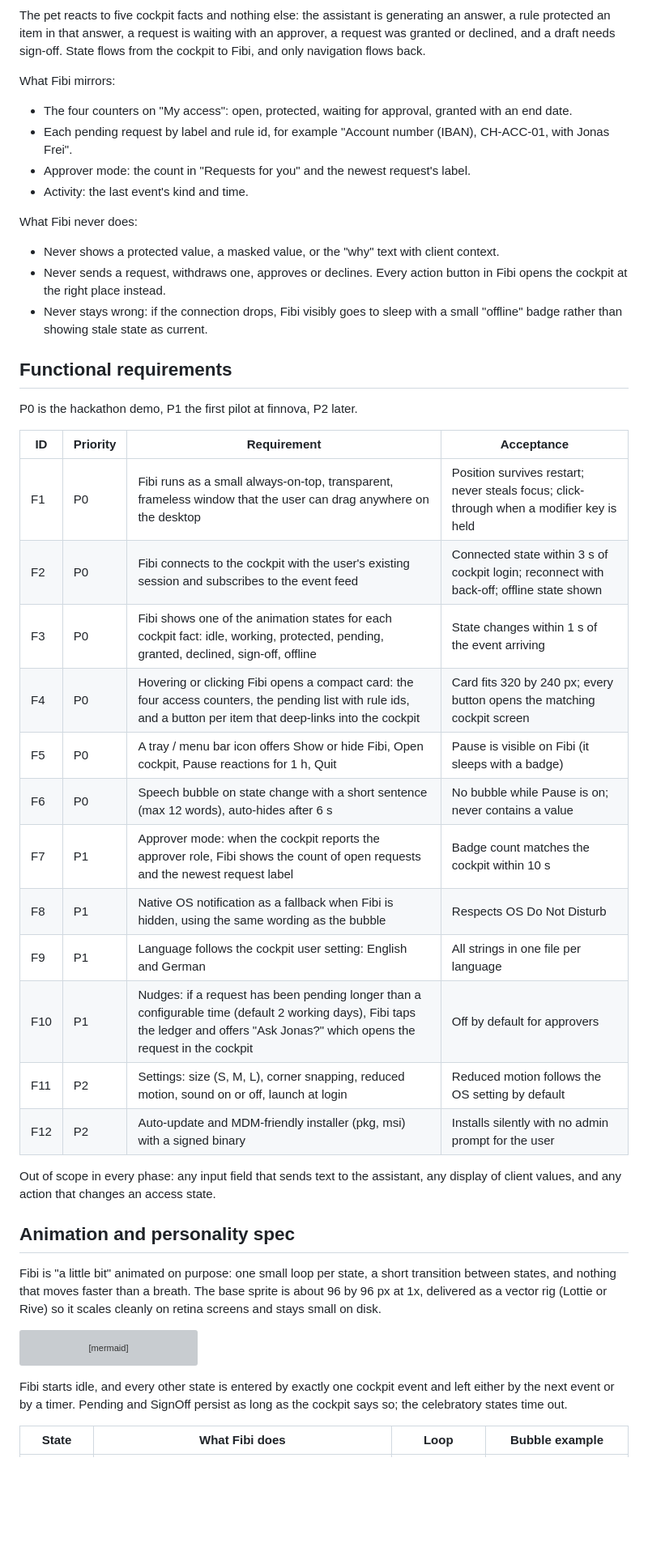
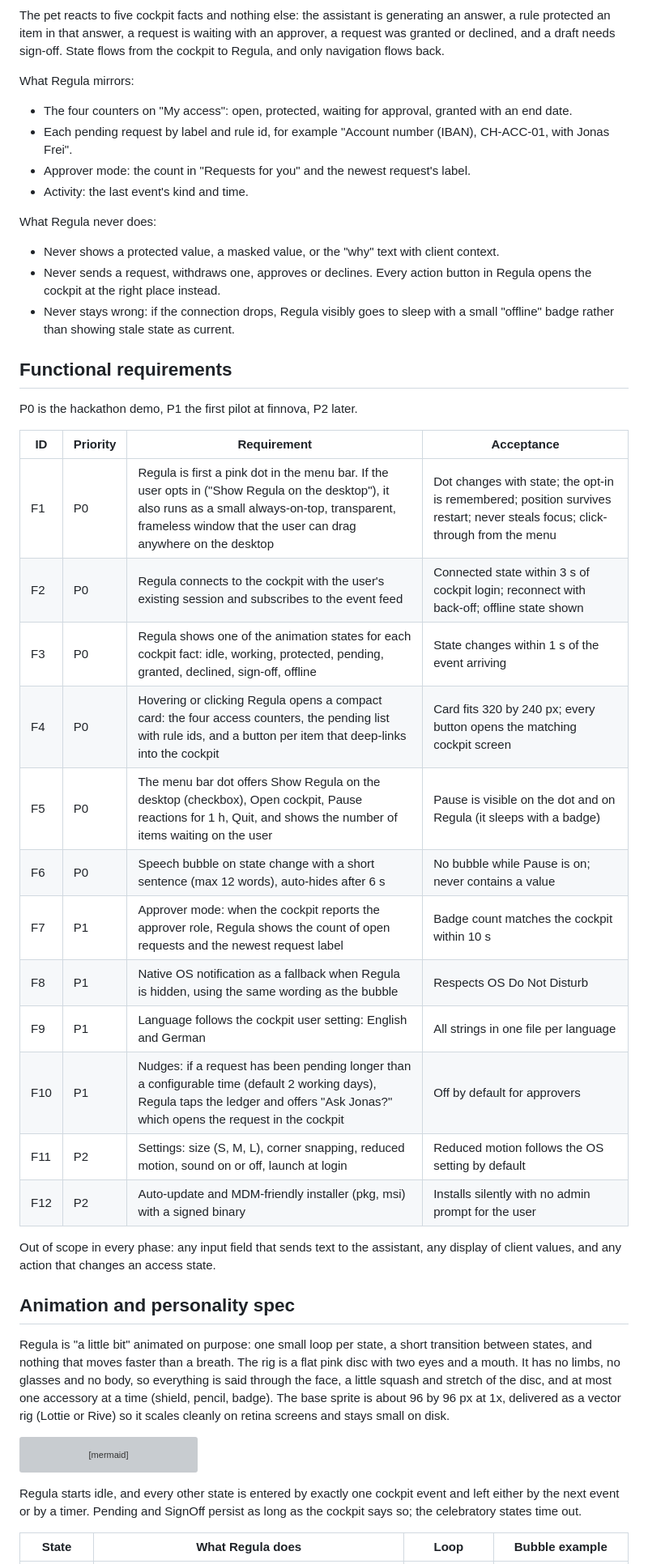
Before and after one commit to elm1nst3r/FinnovaHackathon2026, a Markdown page: docs/finnova-pet-prd.md, the part around one of its changes. Shown at 81% size. GitHub-like rendering; blank space fills up the shorter version; grey boxes are pictures that could not be loaded.

````diff
--- a/docs/finnova-pet-prd.md
+++ b/docs/finnova-pet-prd.md
@@ -75,20 +77,20 @@ flowchart LR
   AP[Approver view] -- "approve / decline" --> CK
 ```
 
-The pet reacts to five cockpit facts and nothing else: the assistant is generating an answer, a rule protected an item in that answer, a request is waiting with an approver, a request was granted or declined, and a draft needs sign-off. State flows from the cockpit to Fibi, and only navigation flows back.
+The pet reacts to five cockpit facts and nothing else: the assistant is generating an answer, a rule protected an item in that answer, a request is waiting with an approver, a request was granted or declined, and a draft needs sign-off. State flows from the cockpit to Regula, and only navigation flows back.
 
-What Fibi mirrors:
+What Regula mirrors:
 
 - The four counters on "My access": open, protected, waiting for approval, granted with an end date.
 - Each pending request by label and rule id, for example "Account number (IBAN), CH-ACC-01, with Jonas Frei".
 - Approver mode: the count in "Requests for you" and the newest request's label.
 - Activity: the last event's kind and time.
 
-What Fibi never does:
+What Regula never does:
 
 - Never shows a protected value, a masked value, or the "why" text with client context.
-- Never sends a request, withdraws one, approves or declines. Every action button in Fibi opens the cockpit at the right place instead.
-- Never stays wrong: if the connection drops, Fibi visibly goes to sleep with a small "offline" badge rather than showing stale state as current.
+- Never sends a request, withdraws one, approves or declines. Every action button in Regula opens the cockpit at the right place instead.
+- Never stays wrong: if the connection drops, Regula visibly goes to sleep with a small "offline" badge rather than showing stale state as current.
 
 ## Functional requirements
 
@@ -96,16 +98,16 @@ P0 is the hackathon demo, P1 the first pilot at finnova, P2 later.
 
 | ID | Priority | Requirement | Acceptance |
 | --- | --- | --- | --- |
-| F1 | P0 | Fibi runs as a small always-on-top, transparent, frameless window that the user can drag anywhere on the desktop | Position survives restart; never steals focus; click-through when a modifier key is held |
-| F2 | P0 | Fibi connects to the cockpit with the user's existing session and subscribes to the event feed | Connected state within 3 s of cockpit login; reconnect with back-off; offline state shown |
-| F3 | P0 | Fibi shows one of the animation states for each cockpit fact: idle, working, protected, pending, granted, declined, sign-off, offline | State changes within 1 s of the event arriving |
-| F4 | P0 | Hovering or clicking Fibi opens a compact card: the four access counters, the pending list with rule ids, and a button per item that deep-links into the cockpit | Card fits 320 by 240 px; every button opens the matching cockpit screen |
-| F5 | P0 | A tray / menu bar icon offers Show or hide Fibi, Open cockpit, Pause reactions for 1 h, Quit | Pause is visible on Fibi (it sleeps with a badge) |
+| F1 | P0 | Regula is first a pink dot in the menu bar. If the user opts in ("Show Regula on the desktop"), it also runs as a small always-on-top, transparent, frameless window that the user can drag anywhere on the desktop | Dot changes with state; the opt-in is remembered; position survives restart; never steals focus; click-through from the menu |
+| F2 | P0 | Regula connects to the cockpit with the user's existing session and subscribes to the event feed | Connected state within 3 s of cockpit login; reconnect with back-off; offline state shown |
+| F3 | P0 | Regula shows one of the animation states for each cockpit fact: idle, working, protected, pending, granted, declined, sign-off, offline | State changes within 1 s of the event arriving |
+| F4 | P0 | Hovering or clicking Regula opens a compact card: the four access counters, the pending list with rule ids, and a button per item that deep-links into the cockpit | Card fits 320 by 240 px; every button opens the matching cockpit screen |
+| F5 | P0 | The menu bar dot offers Show Regula on the desktop (checkbox), Open cockpit, Pause reactions for 1 h, Quit, and shows the number of items waiting on the user | Pause is visible on the dot and on Regula (it sleeps with a badge) |
 | F6 | P0 | Speech bubble on state change with a short sentence (max 12 words), auto-hides after 6 s | No bubble while Pause is on; never contains a value |
-| F7 | P1 | Approver mode: when the cockpit reports the approver role, Fibi shows the count of open requests and the newest request label | Badge count matches the cockpit within 10 s |
-| F8 | P1 | Native OS notification as a fallback when Fibi is hidden, using the same wording as the bubble | Respects OS Do Not Disturb |
+| F7 | P1 | Approver mode: when the cockpit reports the approver role, Regula shows the count of open requests and the newest request label | Badge count matches the cockpit within 10 s |
+| F8 | P1 | Native OS notification as a fallback when Regula is hidden, using the same wording as the bubble | Respects OS Do Not Disturb |
 | F9 | P1 | Language follows the cockpit user setting: English and German | All strings in one file per language |
-| F10 | P1 | Nudges: if a request has been pending longer than a configurable time (default 2 working days), Fibi taps the ledger and offers "Ask Jonas?" which opens the request in the cockpit | Off by default for approvers |
+| F10 | P1 | Nudges: if a request has been pending longer than a configurable time (default 2 working days), Regula taps the ledger and offers "Ask Jonas?" which opens the request in the cockpit | Off by default for approvers |
 | F11 | P2 | Settings: size (S, M, L), corner snapping, reduced motion, sound on or off, launch at login | Reduced motion follows the OS setting by default |
 | F12 | P2 | Auto-update and MDM-friendly installer (pkg, msi) with a signed binary | Installs silently with no admin prompt for the user |
 
@@ -113,7 +115,7 @@ Out of scope in every phase: any input field that sends text to the assistant, a
 
 ## Animation and personality spec
 
-Fibi is "a little bit" animated on purpose: one small loop per state, a short transition between states, and nothing that moves faster than a breath. The base sprite is about 96 by 96 px at 1x, delivered as a vector rig (Lottie or Rive) so it scales cleanly on retina screens and stays small on disk.
+Regula is "a little bit" animated on purpose: one small loop per state, a short transition between states, and nothing that moves faster than a breath. The rig is a flat pink disc with two eyes and a mouth. It has no limbs, no glasses and no body, so everything is said through the face, a little squash and stretch of the disc, and at most one accessory at a time (shield, pencil, badge). The base sprite is about 96 by 96 px at 1x, delivered as a vector rig (Lottie or Rive) so it scales cleanly on retina screens and stays small on disk.
 
 ```mermaid
 stateDiagram-v2
@@ -134,7 +136,7 @@ stateDiagram-v2
   Offline --> Idle: reconnected
 ```
 
-Fibi starts idle, and every other state is entered by exactly one cockpit event and left either by the next event or by a timer. Pending and SignOff persist as long as the cockpit says so; the celebratory states time out.
+Regula starts idle, and every other state is entered by exactly one cockpit event and left either by the next event or by a timer. Pending and SignOff persist as long as the cockpit says so; the celebratory states time out.
 
-| State | What Fibi does | Loop | Bubble example |
+| State | What Regula does | Loop | Bubble example |
 | --- | --- | --- | --- |
````
Also changed, not shown: other parts of docs/finnova-pet-prd.md (+62 -56 lines).
